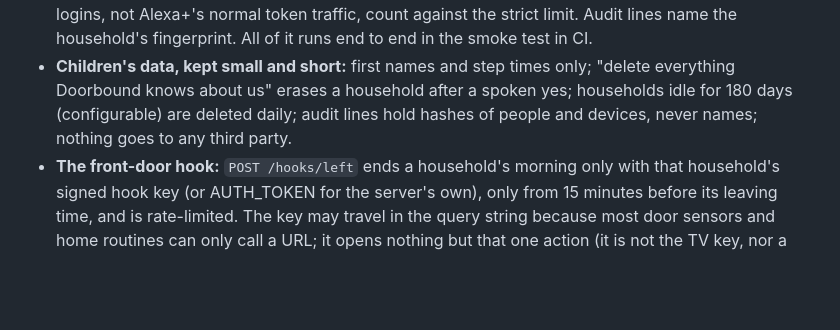
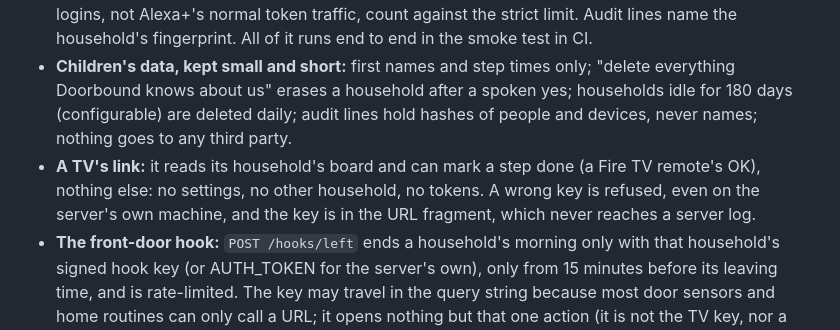
Before and after one commit to nika619/Doorbound, a Markdown page: SECURITY.md, the part around the change. GitHub-like rendering; blank space fills up the shorter version.

Commit message:
docs(security): what a TV's link can and cannot do

```diff
--- a/SECURITY.md
+++ b/SECURITY.md
@@ -50,6 +50,7 @@ Five risks of AI-built apps that cost money or invite lawsuits without anyone br
 
 - **Account linking (many households on one server):** authorization code with PKCE S256 only (plain refused); redirect URIs matched exactly, and an unregistered one is shown an error, never redirected to; codes are signed, bound to client, redirect URI and challenge, last ten minutes and work once; the linking form is signed and bound to its request (a POST nobody rendered is refused); the page has no script, one hashed stylesheet, `frame-ancestors 'none'` and no referrer. Household keys are 128 random bits, shown once and stored only as a fingerprint (a hash names the household's folder). Every token names one household and reads only its folder; Alexa+'s service token can list tools but runs none. Refresh tokens last 90 days and are revoked with the client secret. Failed client logins, not Alexa+'s normal token traffic, count against the strict limit. Audit lines name the household's fingerprint. All of it runs end to end in the smoke test in CI.
 - **Children's data, kept small and short:** first names and step times only; "delete everything Doorbound knows about us" erases a household after a spoken yes; households idle for 180 days (configurable) are deleted daily; audit lines hold hashes of people and devices, never names; nothing goes to any third party.
+- **A TV's link:** it reads its household's board and can mark a step done (a Fire TV remote's OK), nothing else: no settings, no other household, no tokens. A wrong key is refused, even on the server's own machine, and the key is in the URL fragment, which never reaches a server log.
 - **The front-door hook:** `POST /hooks/left` ends a household's morning only with that household's signed hook key (or AUTH_TOKEN for the server's own), only from 15 minutes before its leaving time, and is rate-limited. The key may travel in the query string because most door sensors and home routines can only call a URL; it opens nothing but that one action (it is not the TV key, nor a token), and rotating the client secret revokes it.
 - **Alexa+ sign-in (OAuth 2.1 client credentials):** client id and secret compared in constant time, both always checked; accepted by HTTP Basic or in the body, never both and never in the query string; tokens last an hour, are HMAC-signed with a key derived from the secret (rotating it revokes them all), bound to this server's `/mcp` (RFC 8707) and checked in constant time; errors follow RFC 6749 5.2; the token endpoint is rate-limited to one a second per client and audited; discovery documents follow RFC 8414 and RFC 9728. Tested in `oauth.test.ts` and end to end in the smoke test, in CI against the locked-down container.
 - **Secrets** live only in environment variables. `.env` and the data directory are git-ignored; nothing secret is in the repository or in any page.
```
